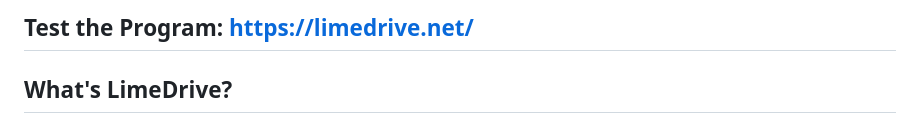
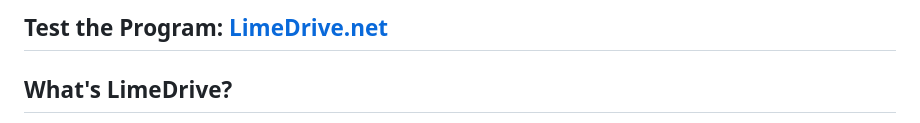
Before and after one commit to Mohammad-SU/LimeDrive-Cloud-Storage-Public, a Markdown page: README.md, the part around the change. Rendered like a GitHub page.

```diff
--- a/README.md
+++ b/README.md
@@ -1,4 +1,4 @@
-## Test the Program: https://limedrive.net/
+## Test the Program: [LimeDrive.net](https://limedrive.net)
 
 ## What's LimeDrive?
 A robust cloud storage/file hosting service that I solo-developed for over a year, with some areas surpassing Dropbox/Google Drive (particularly speed). Seamlessly manage and view files in LimeDrive's sleek retro UI - secure, fast, and performant.
```
